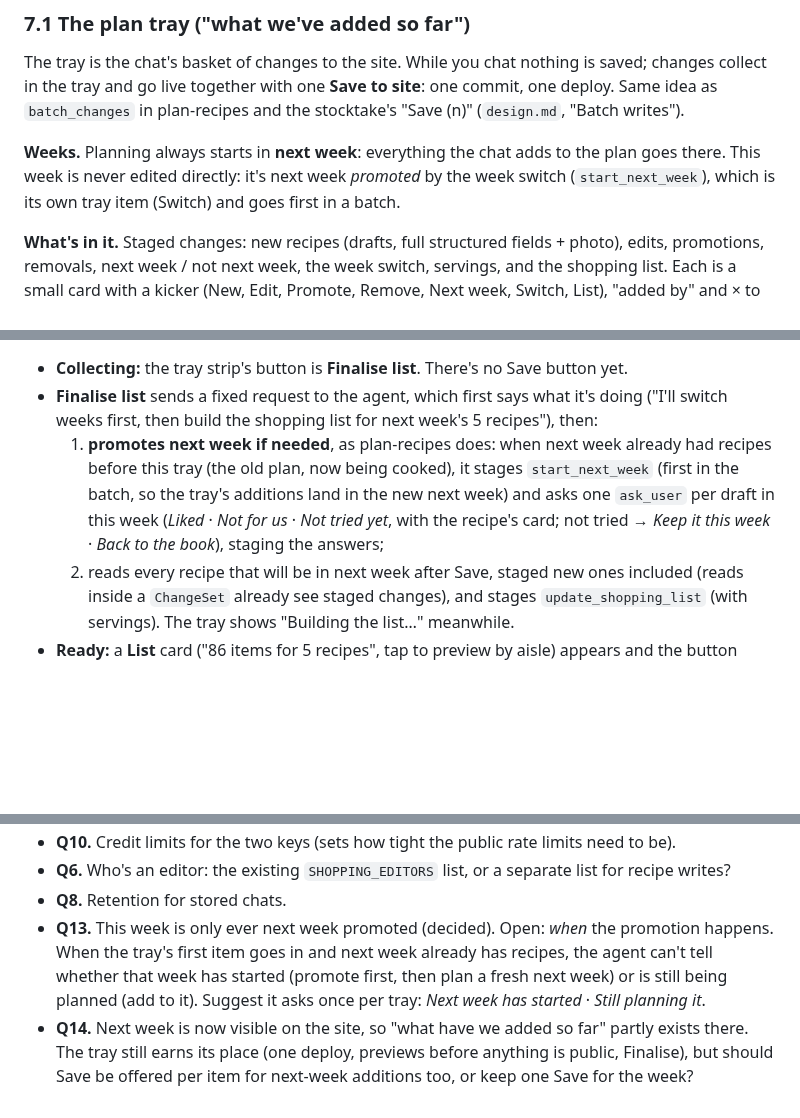
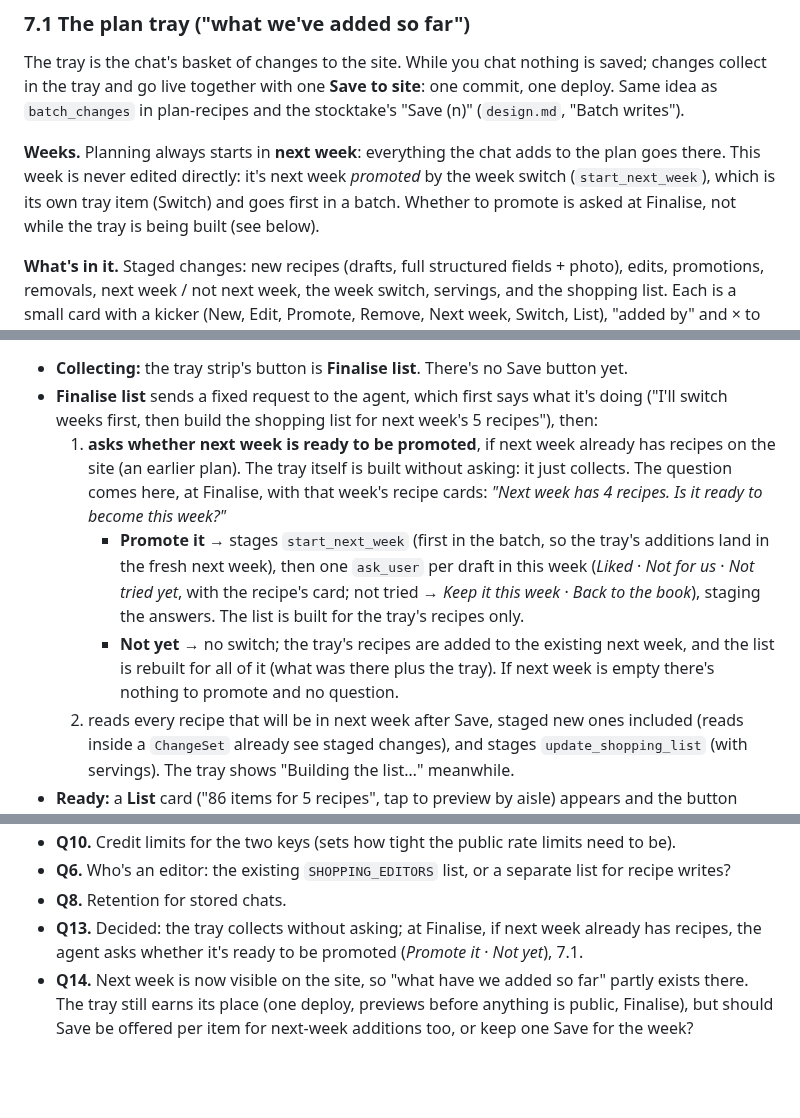
Before and after one commit to petrotiurin/favourite-recipes, a Markdown page: docs/chatbot-design.md, 3 parts joined by grey strips. Rendered like a GitHub page; blank space fills up the shorter version.

Commit message:
Chat design: ask at Finalise whether next week is ready to be promoted
Co-Authored-By: Claude Opus 5.5 <noreply@anthropic.com>
Claude-Session: https://claude.ai/code/session_01NUGNGhj6kbdoc4Kbf9v8tQ

```diff
--- a/docs/chatbot-design.md
+++ b/docs/chatbot-design.md
@@ -340,7 +340,8 @@ writes").
 
 **Weeks.** Planning always starts in **next week**: everything the chat adds to the plan goes
 there. This week is never edited directly: it's next week *promoted* by the week switch
-(`start_next_week`), which is its own tray item (Switch) and goes first in a batch.
+(`start_next_week`), which is its own tray item (Switch) and goes first in a batch. Whether to
+promote is asked at Finalise, not while the tray is being built (see below).
 
 **What's in it.** Staged changes: new recipes (drafts, full structured fields + photo), edits,
 promotions, removals, next week / not next week, the week switch, servings, and the shopping list.
@@ -381,11 +382,17 @@ plain button with no model in it. So the list is built **before** Save becomes a
 - **Collecting:** the tray strip's button is **Finalise list**. There's no Save button yet.
 - **Finalise list** sends a fixed request to the agent, which first says what it's doing ("I'll
   switch weeks first, then build the shopping list for next week's 5 recipes"), then:
-  1. **promotes next week if needed**, as plan-recipes does: when next week already had recipes
-     before this tray (the old plan, now being cooked), it stages `start_next_week` (first in the batch, so the tray's additions land in
-     the new next week) and asks one `ask_user` per draft in this week (*Liked* · *Not for us* ·
-     *Not tried yet*, with the recipe's card; not tried → *Keep it this week* · *Back to the book*),
-     staging the answers;
+  1. **asks whether next week is ready to be promoted**, if next week already has recipes on the
+     site (an earlier plan). The tray itself is built without asking: it just collects. The
+     question comes here, at Finalise, with that week's recipe cards:
+     *"Next week has 4 recipes. Is it ready to become this week?"*
+     - **Promote it** → stages `start_next_week` (first in the batch, so the tray's additions
+       land in the fresh next week), then one `ask_user` per draft in this week (*Liked* ·
+       *Not for us* · *Not tried yet*, with the recipe's card; not tried → *Keep it this week* ·
+       *Back to the book*), staging the answers. The list is built for the tray's recipes only.
+     - **Not yet** → no switch; the tray's recipes are added to the existing next week, and the
+       list is rebuilt for all of it (what was there plus the tray).
+     If next week is empty there's nothing to promote and no question.
   2. reads every recipe that will be in next week after Save, staged new ones included (reads inside
      a `ChangeSet` already see staged changes), and stages `update_shopping_list` (with servings).
   The tray shows "Building the list…" meanwhile.
@@ -590,11 +597,8 @@ Open:
 - **Q6.** Who's an editor: the existing `SHOPPING_EDITORS` list, or a separate list for recipe
   writes?
 - **Q8.** Retention for stored chats.
-- **Q13.** This week is only ever next week promoted (decided). Open: *when* the promotion
-  happens. When the tray's first item goes in and next week already has recipes, the agent can't
-  tell whether that week has started (promote first, then plan a fresh next week) or is still being
-  planned (add to it). Suggest it asks once per tray: *Next week has started* · *Still planning
-  it*.
+- **Q13.** Decided: the tray collects without asking; at Finalise, if next week already has
+  recipes, the agent asks whether it's ready to be promoted (*Promote it* · *Not yet*), 7.1.
 - **Q14.** Next week is now visible on the site, so "what have we added so far" partly exists there.
   The tray still earns its place (one deploy, previews before anything is public, Finalise), but
   should Save be offered per item for next-week additions too, or keep one Save for the week?
```
